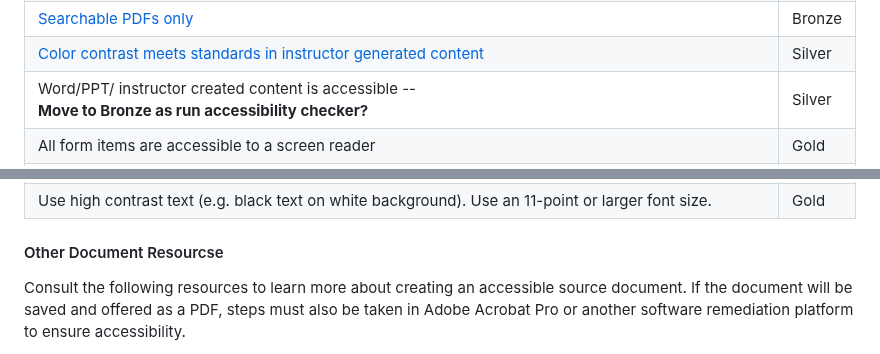
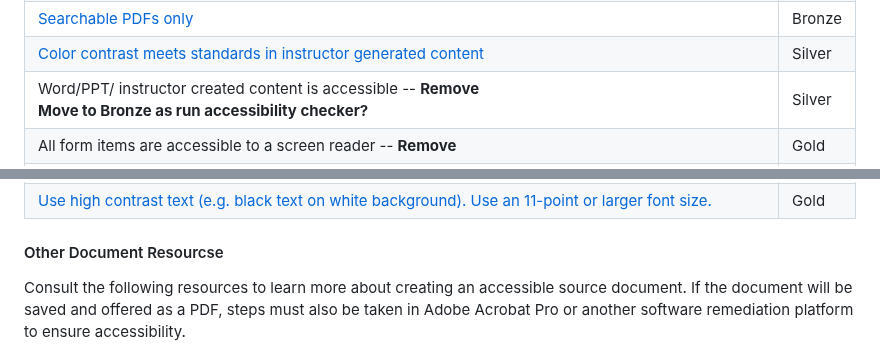
Before and after one commit to jkhurdan/A11yTraining, a Markdown page: CourseContent/ReadMe.md, 2 parts joined by grey strips. Rendered like a GitHub page.

```diff
--- a/CourseContent/ReadMe.md
+++ b/CourseContent/ReadMe.md
@@ -160,12 +160,12 @@ Items should have extended audio descriptions available </a> </td>
 	<td> Silver </td>
     </tr>
 <tr>
-	<td> Word/PPT/ instructor created content is accessible --
+	<td> Word/PPT/ instructor created content is accessible -- <b> Remove </b>
 		<br> <b> Move to Bronze as run accessibility checker? </b> </td>
 	<td> Silver </td>
     </tr>
 <tr>
-	<td> All form items are accessible to a screen reader </td>
+	<td> All form items are accessible to a screen reader -- <b> Remove </b> </td>
 	<td> Gold </td>
     </tr>
 <tr>
@@ -173,7 +173,7 @@ Items should have extended audio descriptions available </a> </td>
 	<td> Gold </td>
     </tr>
 <tr>
-	<td> Use high contrast text (e.g. black text on white background). Use an 11-point or larger font size. </td>
+	<td> <a href="https://github.com/jkhurdan/A11yTraining/blob/main/CourseContent/Document.md#-use-high-contrast-text-eg-black-text-on-white-background-use-an-11-point-or-larger-font-size--"> Use high contrast text (e.g. black text on white background). Use an 11-point or larger font size. </a> </td>
  <td> Gold </td>
     </tr>
 </table>
```
Also changed, not shown: other parts of CourseContent/ReadMe.md (+1 -1 lines).
